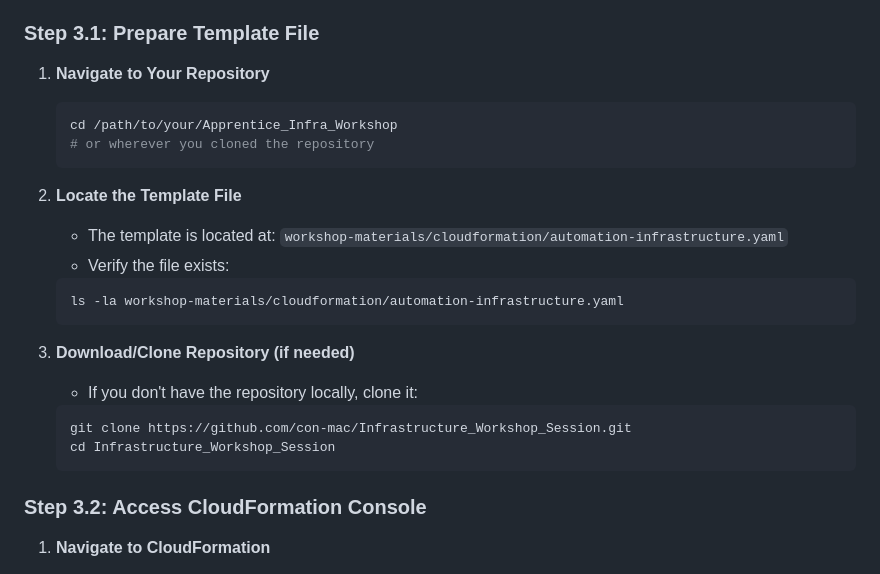
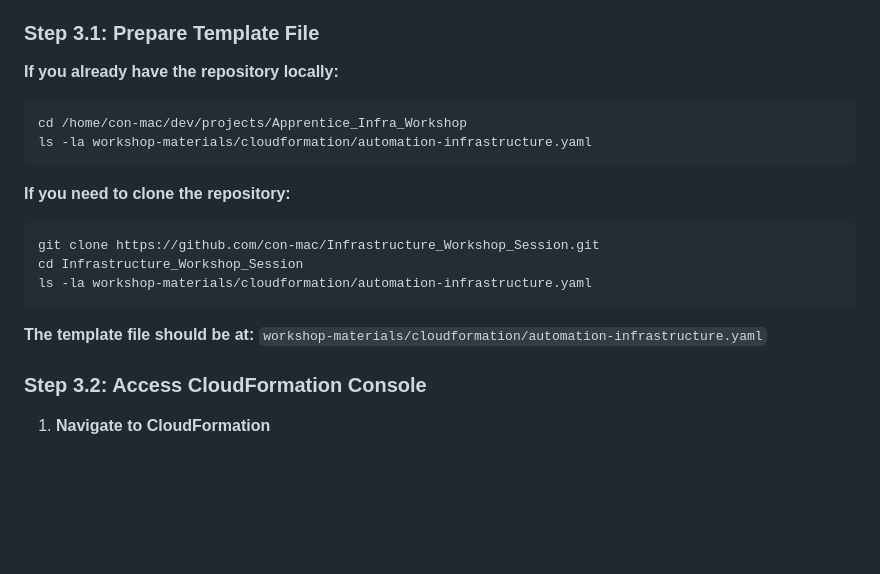
Before and after one commit to con-mac/Infrastructure_Workshop_Session, a Markdown page: workshop-materials/aws-organizations-setup.md, the part around the change. GitHub-like rendering; blank space fills up the shorter version.

Commit message:
Fix Step 3.1: Provide exact copy-paste commands
- Use actual current directory path: /home/con-mac/dev/projects/Apprentice_Infra_Workshop
- Provide exact git clone command for copy-paste
- Remove vague 'or wherever' language
- Make instructions crystal clear and specific
- No more guessing or figuring out paths

````diff
--- a/workshop-materials/aws-organizations-setup.md
+++ b/workshop-materials/aws-organizations-setup.md
@@ -162,25 +162,20 @@ This step deploys the automation infrastructure that handles student account cre
 
 ### Step 3.1: Prepare Template File
 
-1. **Navigate to Your Repository**
-   ```bash
-   cd /path/to/your/Apprentice_Infra_Workshop
-   # or wherever you cloned the repository
-   ```
+**If you already have the repository locally:**
+```bash
+cd /home/con-mac/dev/projects/Apprentice_Infra_Workshop
+ls -la workshop-materials/cloudformation/automation-infrastructure.yaml
+```
 
-2. **Locate the Template File**
-   - The template is located at: `workshop-materials/cloudformation/automation-infrastructure.yaml`
-   - Verify the file exists:
-   ```bash
-   ls -la workshop-materials/cloudformation/automation-infrastructure.yaml
-   ```
+**If you need to clone the repository:**
+```bash
+git clone https://github.com/con-mac/Infrastructure_Workshop_Session.git
+cd Infrastructure_Workshop_Session
+ls -la workshop-materials/cloudformation/automation-infrastructure.yaml
+```
 
-3. **Download/Clone Repository (if needed)**
-   - If you don't have the repository locally, clone it:
-   ```bash
-   git clone https://github.com/con-mac/Infrastructure_Workshop_Session.git
-   cd Infrastructure_Workshop_Session
-   ```
+**The template file should be at:** `workshop-materials/cloudformation/automation-infrastructure.yaml`
 
 ### Step 3.2: Access CloudFormation Console
 
````
